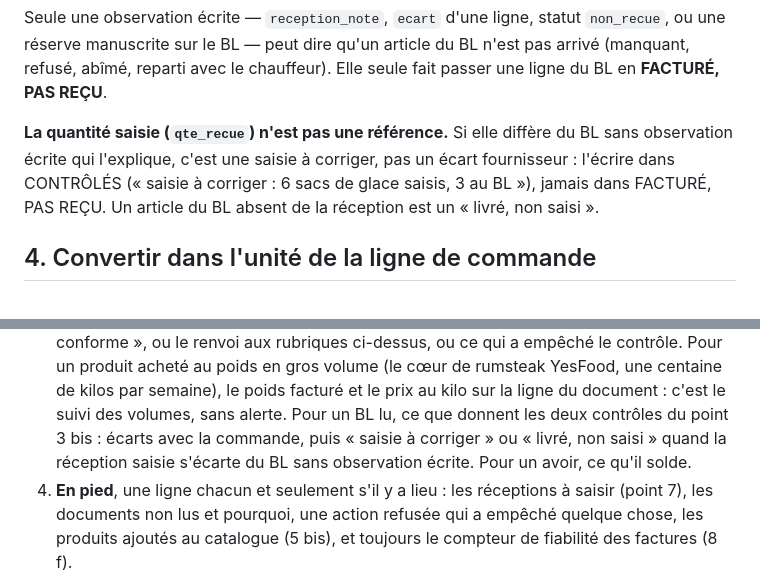
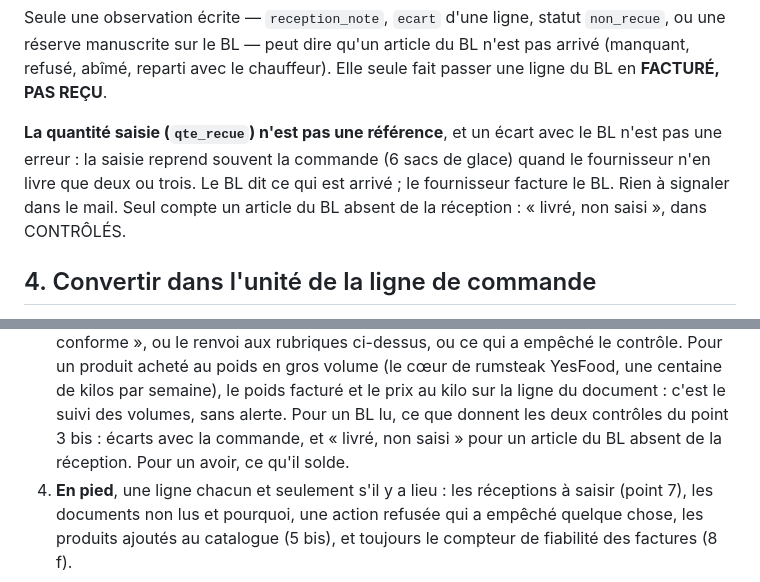
Before and after one commit to braiseandco/inquisitive-cuchufli-c706de, a Markdown page: bl-photos/routine-reception.md, 2 parts joined by grey strips. Drawn GitHub-style.

Commit message:
Routine BL : un écart saisie/BL n'est pas une erreur (la saisie reprend souvent la commande)
Co-Authored-By: Claude Opus 5.5 <noreply@anthropic.com>

```diff
--- a/bl-photos/routine-reception.md
+++ b/bl-photos/routine-reception.md
@@ -197,11 +197,12 @@ Seule une observation écrite — `reception_note`, `ecart` d'une ligne, statut
 n'est pas arrivé (manquant, refusé, abîmé, reparti avec le chauffeur). Elle
 seule fait passer une ligne du BL en **FACTURÉ, PAS REÇU**.
 
-**La quantité saisie (`qte_recue`) n'est pas une référence.** Si elle diffère du
-BL sans observation écrite qui l'explique, c'est une saisie à corriger, pas un
-écart fournisseur : l'écrire dans CONTRÔLÉS (« saisie à corriger : 6 sacs de
-glace saisis, 3 au BL »), jamais dans FACTURÉ, PAS REÇU. Un article du BL absent
-de la réception est un « livré, non saisi ».
+**La quantité saisie (`qte_recue`) n'est pas une référence**, et un écart avec
+le BL n'est pas une erreur : la saisie reprend souvent la commande (6 sacs de
+glace) quand le fournisseur n'en livre que deux ou trois. Le BL dit ce qui est
+arrivé ; le fournisseur facture le BL. Rien à signaler dans le mail. Seul compte
+un article du BL absent de la réception : « livré, non saisi », dans
+CONTRÔLÉS.
 
 ## 4. Convertir dans l'unité de la ligne de commande
 
@@ -379,8 +380,8 @@ dire :
    YesFood, une centaine de kilos par semaine), le poids facturé et le prix au
    kilo sur la ligne du document : c'est le suivi des volumes, sans alerte. Pour
    un BL lu, ce que donnent les deux contrôles du point 3 bis : écarts avec la
-   commande, puis « saisie à corriger » ou « livré, non saisi » quand la
-   réception saisie s'écarte du BL sans observation écrite.
+   commande, et « livré, non saisi » pour un article du BL absent de la
+   réception.
    Pour un avoir, ce qu'il solde.
 4. **En pied**, une ligne chacun et seulement s'il y a lieu : les réceptions à
    saisir (point 7), les documents non lus et pourquoi, une action refusée qui a
```
